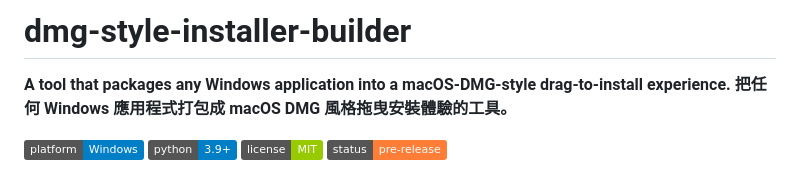
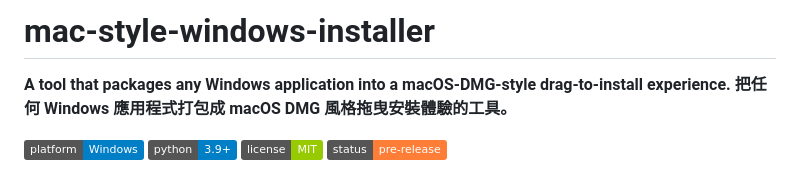
Before and after one commit to lx-kvn/mac-style-windows-installer, a Markdown page: README.md, the part around the change. Rendered like a GitHub page; badges without logos.

Commit message:
更新了README中Repo的名字

```diff
--- a/README.md
+++ b/README.md
@@ -1,4 +1,4 @@
-# dmg-style-installer-builder
+# mac-style-windows-installer
 
 **A tool that packages any Windows application into a macOS-DMG-style drag-to-install experience.**
 **把任何 Windows 應用程式打包成 macOS DMG 風格拖曳安裝體驗的工具。**
```
